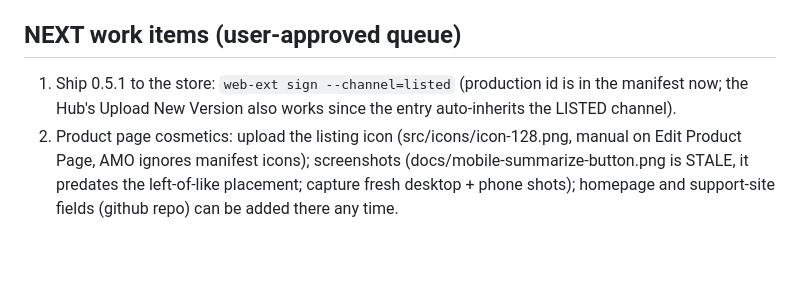
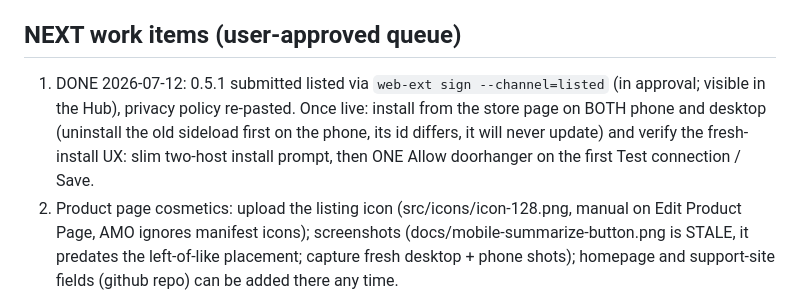
Before and after one commit to NaLG/yt-sum, a Markdown page: HANDOFF.md, the part around the change. GitHub-like rendering; blank space fills up the shorter version.

Commit message:
HANDOFF: 0.5.1 listed submission in approval; store-install verification steps
Co-Authored-By: Claude Fable 5 <noreply@anthropic.com>

```diff
--- a/HANDOFF.md
+++ b/HANDOFF.md
@@ -50,9 +50,12 @@ privacy field.
 
 ## NEXT work items (user-approved queue)
 
-1. Ship 0.5.1 to the store: `web-ext sign --channel=listed` (production id is
-   in the manifest now; the Hub's Upload New Version also works since the
-   entry auto-inherits the LISTED channel).
+1. DONE 2026-07-12: 0.5.1 submitted listed via `web-ext sign --channel=listed`
+   (in approval; visible in the Hub), privacy policy re-pasted. Once live:
+   install from the store page on BOTH phone and desktop (uninstall the old
+   sideload first on the phone, its id differs, it will never update) and
+   verify the fresh-install UX: slim two-host install prompt, then ONE Allow
+   doorhanger on the first Test connection / Save.
 2. Product page cosmetics: upload the listing icon (src/icons/icon-128.png,
    manual on Edit Product Page, AMO ignores manifest icons); screenshots
    (docs/mobile-summarize-button.png is STALE, it predates the left-of-like
```
